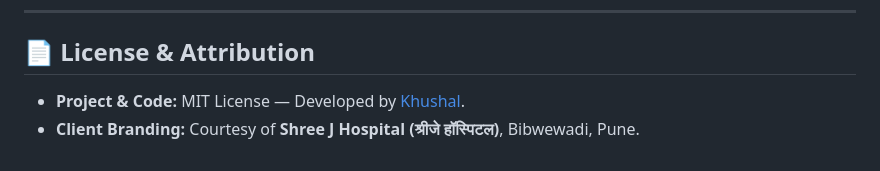
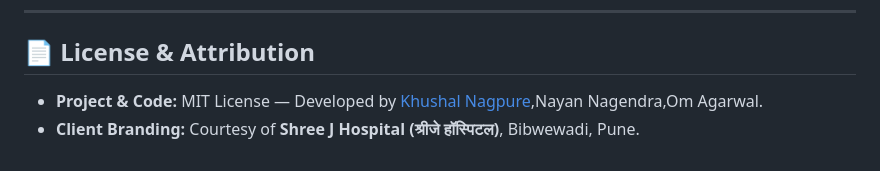
Before and after one commit to gittkhushal/Smart-Clinic-Management-OPD-Portal, a Markdown page: README.md, the part around the change. GitHub-like rendering.

```diff
--- a/README.md
+++ b/README.md
@@ -133,5 +133,5 @@ The interface adapts smoothly to all viewport sizes:
 
 ## 📄 License & Attribution
 
-- **Project & Code:** MIT License — Developed by [Khushal](https://github.com/gittkhushal).
+- **Project & Code:** MIT License — Developed by [Khushal Nagpure](https://github.com/gittkhushal),Nayan Nagendra,Om Agarwal.
 - **Client Branding:** Courtesy of **Shree J Hospital (श्रीजे हॉस्पिटल)**, Bibwewadi, Pune.
```
